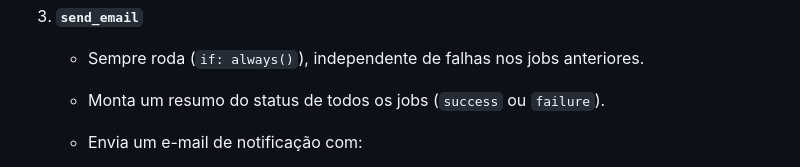
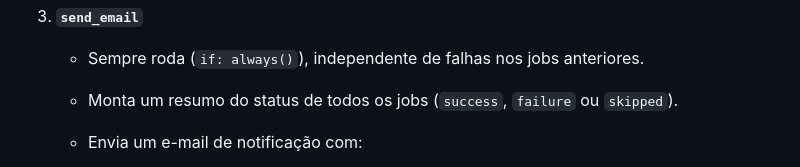
Before and after one commit to arturstaation/AdidasRunnersVirtualAcitivityGetter, a Markdown page: README.md, the part around the change. GitHub-like rendering.

Commit message:
Ajustando readme

```diff
--- a/README.md
+++ b/README.md
@@ -241,7 +241,7 @@ O workflow está definido em .github/workflows/python-app.yml.
 3. **`send_email`**
 
    * Sempre roda (`if: always()`), independente de falhas nos jobs anteriores.
-   * Monta um resumo do status de todos os jobs (`success` ou `failure`).
+   * Monta um resumo do status de todos os jobs (`success`, `failure` ou `skipped`).
    * Envia um e-mail de notificação com:
 
      * Resultado por job.
```
